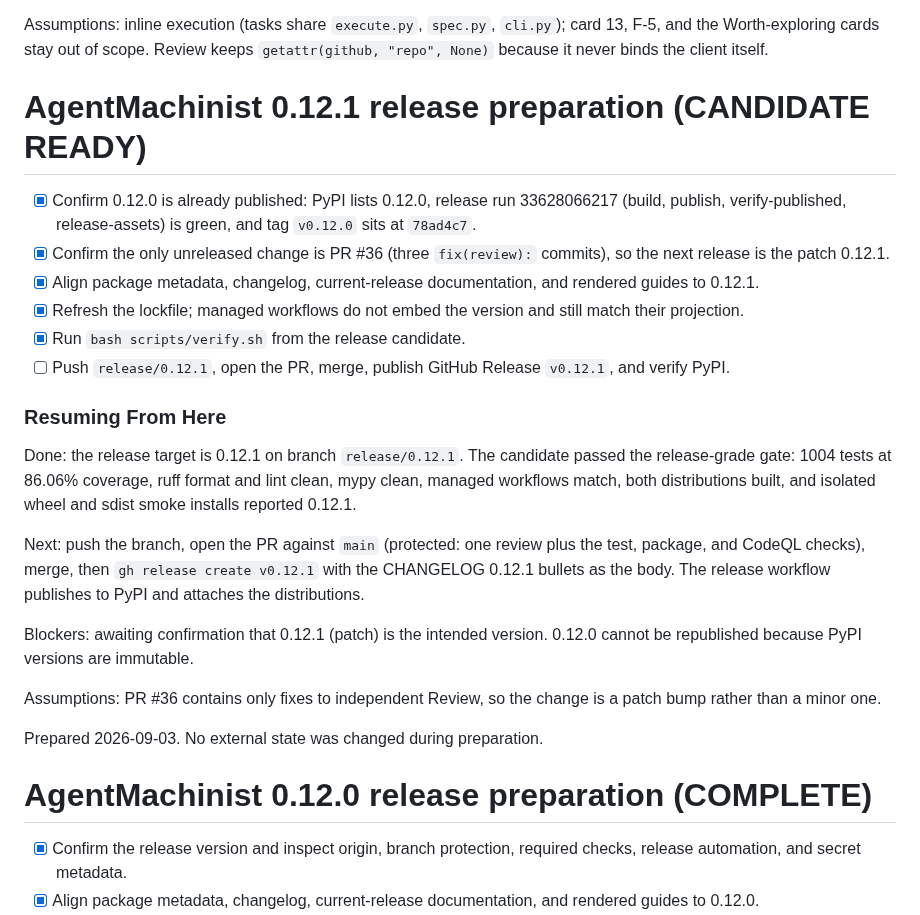
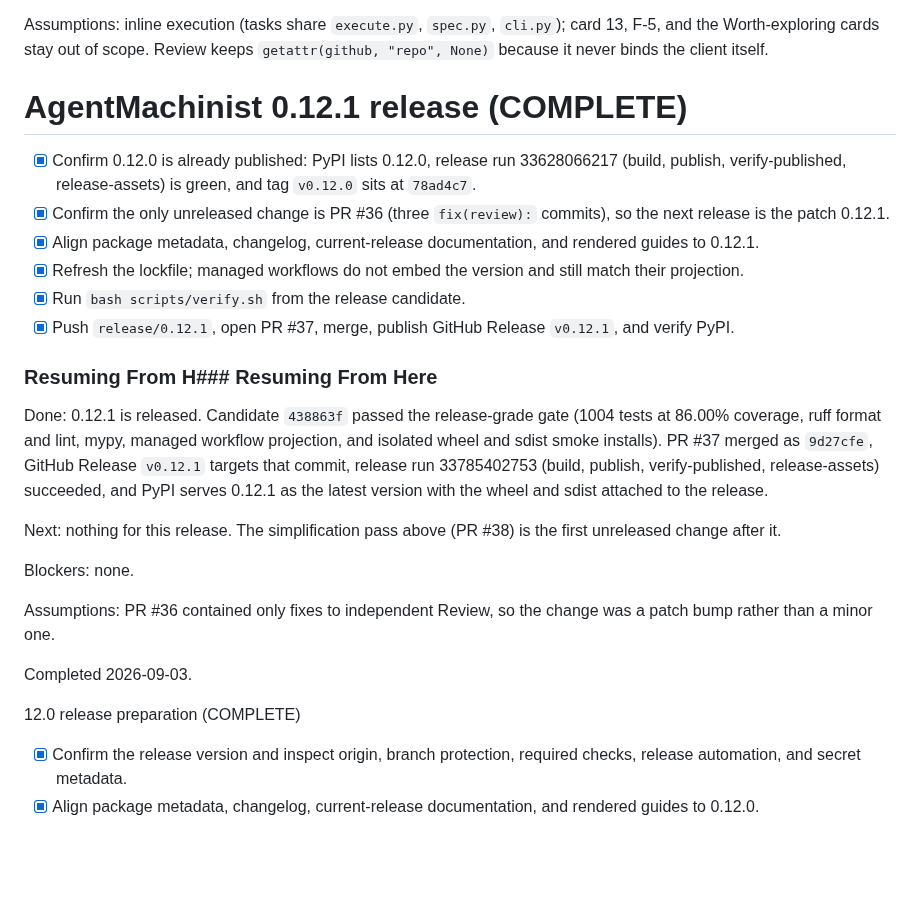
Before and after one commit to vscarpenter/AgentMachinist, a Markdown page: tasks/todo.md, the part around the change. Drawn GitHub-style; blank space fills up the shorter version.

Commit message:
docs(tasks): mark the 0.12.1 release complete in the ledger
The ledger still described 0.12.1 as a candidate awaiting confirmation; the
branch that recorded its completion was never merged. Record the verified
release state (PR #37, release run 33785402753, PyPI serving 0.12.1).

Claude-Session: https://claude.ai/code/session_01NzPoL45XzovXHquKxx8ruz

```diff
--- a/tasks/todo.md
+++ b/tasks/todo.md
@@ -36,7 +36,7 @@ Assumptions: inline execution (tasks share `execute.py`, `spec.py`,
 Review keeps `getattr(github, "repo", None)` because it never binds the
 client itself.
 
-# AgentMachinist 0.12.1 release preparation (CANDIDATE READY)
+# AgentMachinist 0.12.1 release (COMPLETE)
 
 - [x] Confirm 0.12.0 is already published: PyPI lists 0.12.0, release run
       33628066217 (build, publish, verify-published, release-assets) is green,
@@ -48,30 +48,30 @@ client itself.
 - [x] Refresh the lockfile; managed workflows do not embed the version and
       still match their projection.
 - [x] Run `bash scripts/verify.sh` from the release candidate.
-- [ ] Push `release/0.12.1`, open the PR, merge, publish GitHub Release
+- [x] Push `release/0.12.1`, open PR #37, merge, publish GitHub Release
       `v0.12.1`, and verify PyPI.
 
-### Resuming From Here
+### Resuming From H### Resuming From Here
 
-Done: the release target is 0.12.1 on branch `release/0.12.1`. The candidate
-passed the release-grade gate: 1004 tests at 86.06% coverage, ruff format and
-lint clean, mypy clean, managed workflows match, both distributions built, and
-isolated wheel and sdist smoke installs reported 0.12.1.
+Done: 0.12.1 is released. Candidate `438863f` passed the release-grade gate
+(1004 tests at 86.00% coverage, ruff format and lint, mypy, managed workflow
+projection, and isolated wheel and sdist smoke installs). PR #37 merged as
+`9d27cfe`, GitHub Release `v0.12.1` targets that commit, release run
+33785402753 (build, publish, verify-published, release-assets) succeeded, and
+PyPI serves 0.12.1 as the latest version with the wheel and sdist attached to
+the release.
 
-Next: push the branch, open the PR against `main` (protected: one review plus
-the test, package, and CodeQL checks), merge, then
-`gh release create v0.12.1` with the CHANGELOG 0.12.1 bullets as the body. The
-release workflow publishes to PyPI and attaches the distributions.
+Next: nothing for this release. The simplification pass above (PR #38) is
+the first unreleased change after it.
 
-Blockers: awaiting confirmation that 0.12.1 (patch) is the intended version.
-0.12.0 cannot be republished because PyPI versions are immutable.
+Blockers: none.
 
-Assumptions: PR #36 contains only fixes to independent Review, so the change is
-a patch bump rather than a minor one.
+Assumptions: PR #36 contained only fixes to independent Review, so the change
+was a patch bump rather than a minor one.
 
-Prepared 2026-09-03. No external state was changed during preparation.
+Completed 2026-09-03.
 
-# AgentMachinist 0.12.0 release preparation (COMPLETE)
+12.0 release preparation (COMPLETE)
 
 - [x] Confirm the release version and inspect origin, branch protection, required
       checks, release automation, and secret metadata.
```
